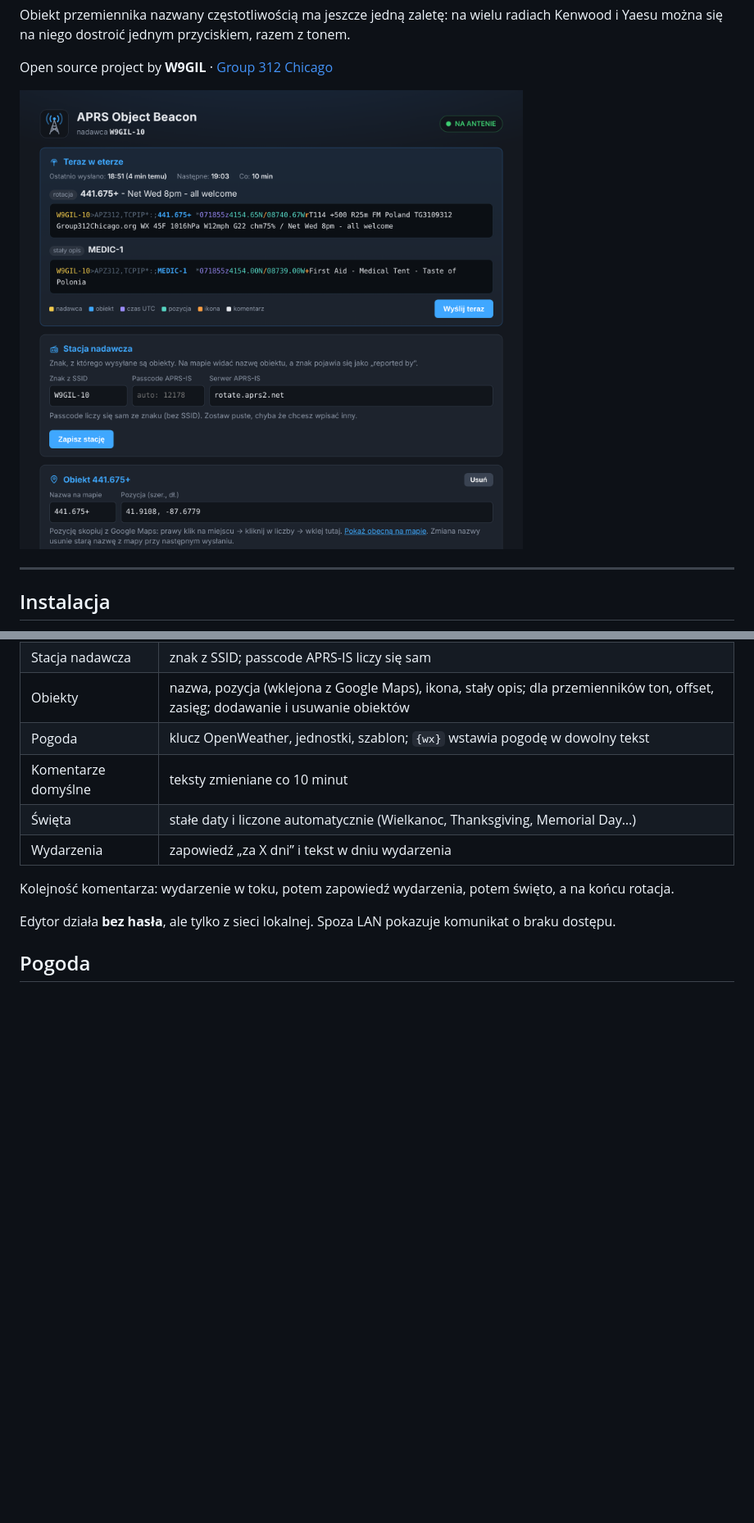
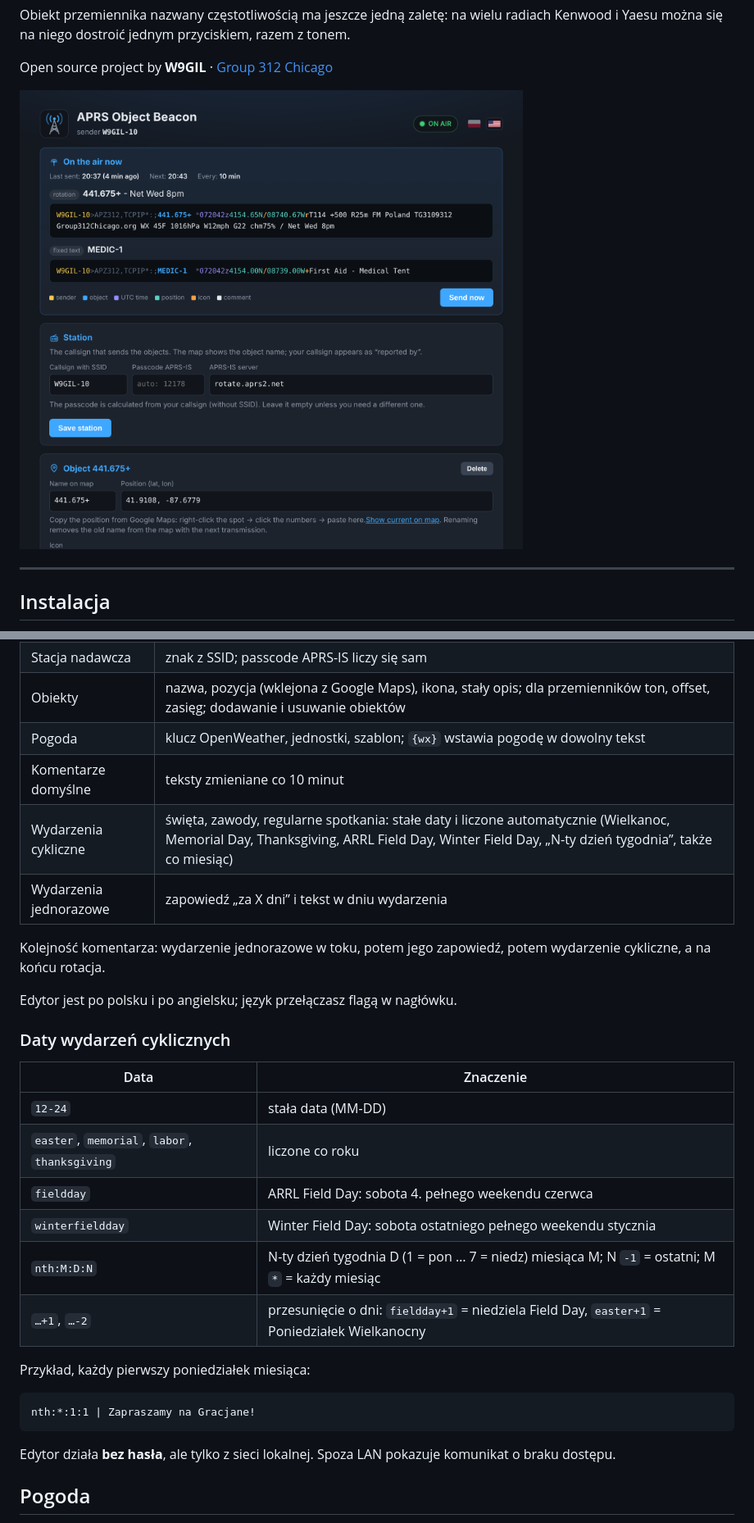
Before and after one commit to woyteg/aprs-object-beacon, a Markdown page: README.pl.md, 2 parts joined by grey strips. Shown at 82% size. Rendered like a GitHub page; pictures changed too: docs/screenshot.png; blank space fills up the shorter version.

````diff
--- a/README.pl.md
+++ b/README.pl.md
@@ -53,10 +53,29 @@ To samo polecenie co przy instalacji. Twoje ustawienia, komentarze i klucz API z
 | Obiekty | nazwa, pozycja (wklejona z Google Maps), ikona, stały opis; dla przemienników ton, offset, zasięg; dodawanie i usuwanie obiektów |
 | Pogoda | klucz OpenWeather, jednostki, szablon; `{wx}` wstawia pogodę w dowolny tekst |
 | Komentarze domyślne | teksty zmieniane co 10 minut |
-| Święta | stałe daty i liczone automatycznie (Wielkanoc, Thanksgiving, Memorial Day…) |
-| Wydarzenia | zapowiedź „za X dni” i tekst w dniu wydarzenia |
+| Wydarzenia cykliczne | święta, zawody, regularne spotkania: stałe daty i liczone automatycznie (Wielkanoc, Memorial Day, Thanksgiving, ARRL Field Day, Winter Field Day, „N-ty dzień tygodnia”, także co miesiąc) |
+| Wydarzenia jednorazowe | zapowiedź „za X dni” i tekst w dniu wydarzenia |
 
-Kolejność komentarza: wydarzenie w toku, potem zapowiedź wydarzenia, potem święto, a na końcu rotacja.
+Kolejność komentarza: wydarzenie jednorazowe w toku, potem jego zapowiedź, potem wydarzenie cykliczne, a na końcu rotacja.
+
+Edytor jest po polsku i po angielsku; język przełączasz flagą w nagłówku.
+
+### Daty wydarzeń cyklicznych
+
+| Data | Znaczenie |
+|---|---|
+| `12-24` | stała data (MM-DD) |
+| `easter`, `memorial`, `labor`, `thanksgiving` | liczone co roku |
+| `fieldday` | ARRL Field Day: sobota 4. pełnego weekendu czerwca |
+| `winterfieldday` | Winter Field Day: sobota ostatniego pełnego weekendu stycznia |
+| `nth:M:D:N` | N-ty dzień tygodnia D (1 = pon … 7 = niedz) miesiąca M; N `-1` = ostatni; M `*` = każdy miesiąc |
+| `…+1`, `…-2` | przesunięcie o dni: `fieldday+1` = niedziela Field Day, `easter+1` = Poniedziałek Wielkanocny |
+
+Przykład, każdy pierwszy poniedziałek miesiąca:
+
+```
+nth:*:1:1 | Zapraszamy na Gracjane!
+```
 
 Edytor działa **bez hasła**, ale tylko z sieci lokalnej. Spoza LAN pokazuje komunikat o braku dostępu.
 
````
Also changed, not shown: README.md (+24 -3 lines), 3 other files.
